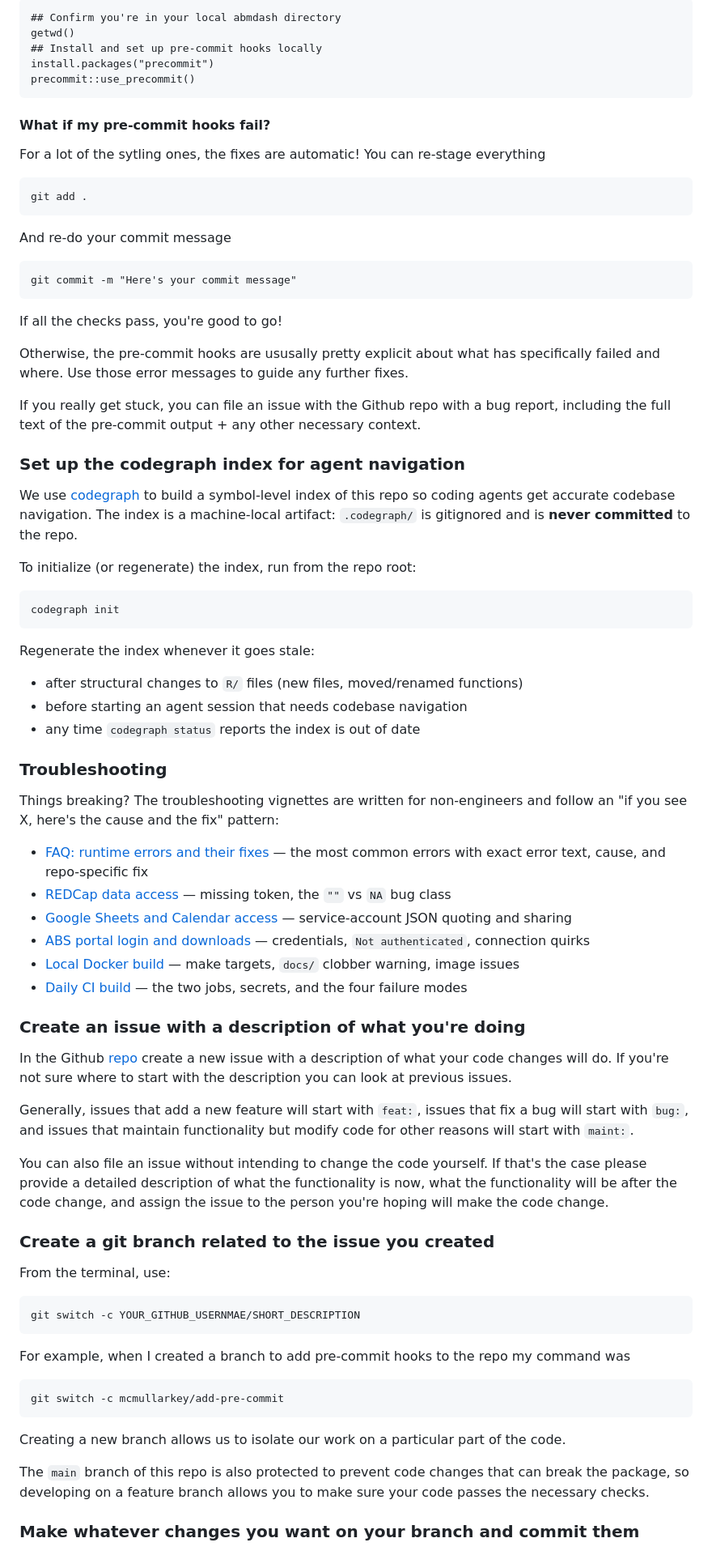
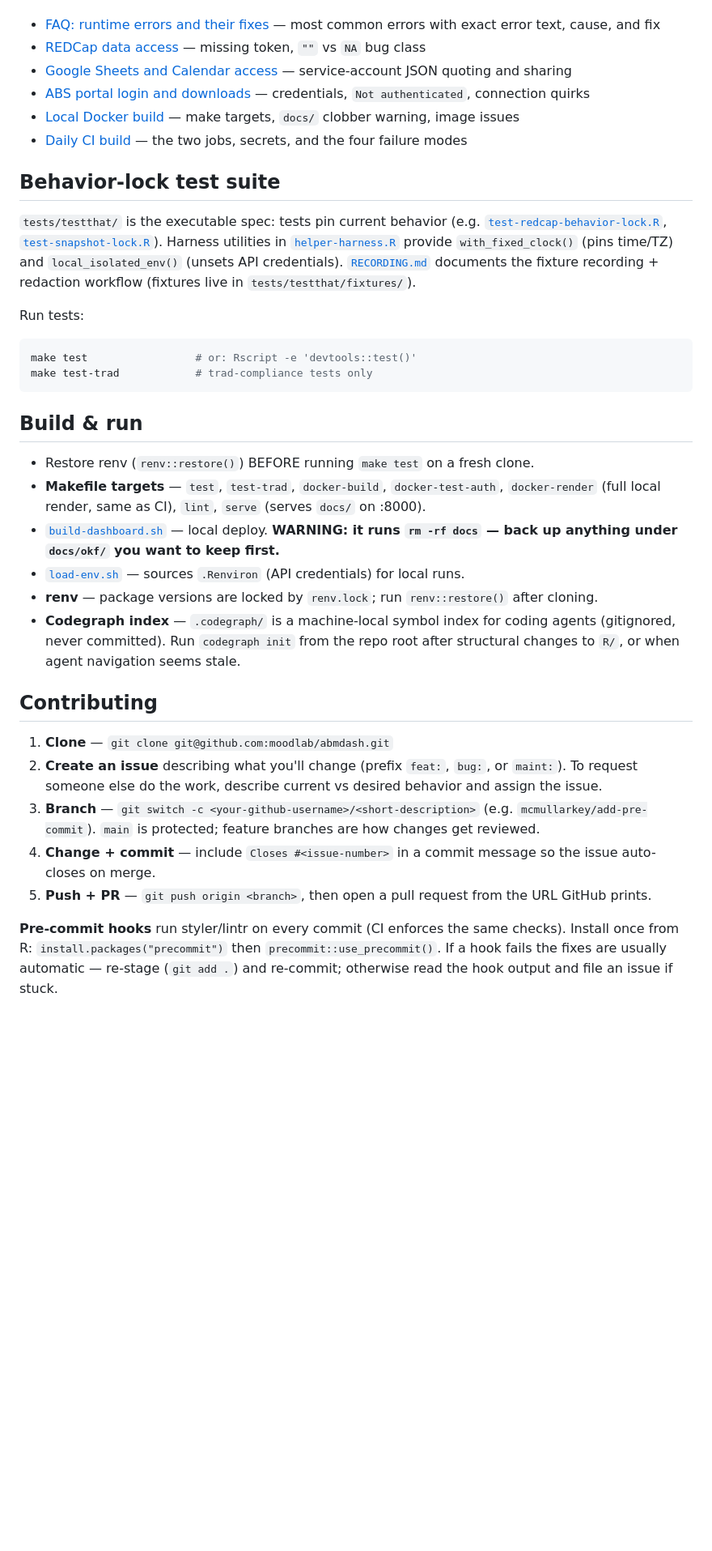
Before and after one commit to moodlab/abmdash, a Markdown page: README.md, the part around one of its changes. Shown at 81% size. Drawn GitHub-style; blank space fills up the shorter version.

Commit message:
docs: rewrite README as concise portal (#72)
* docs: rewrite README as concise portal for non-engineers and agents

* fix(docs): correct module count + vignette framing in README

````diff
--- a/README.md
+++ b/README.md
@@ -82,82 +15,37 @@ Then, after navigating inside the `abmddash/` directory, go to your R console an
-```
-## Confirm you're in your local abmdash directory
-getwd()
-## Install and set up pre-commit hooks locally
-install.packages("precommit")
-precommit::use_precommit()
-```
-
-#### What if my pre-commit hooks fail?
-
-For a lot of the sytling ones, the fixes are automatic! You can re-stage everything
-
-```
-git add .
-```
-
-And re-do your commit message
-
-```
-git commit -m "Here's your commit message"
-```
-If all the checks pass, you're good to go!
-
-Otherwise, the pre-commit hooks are ususally pretty explicit about what has specifically failed and where. Use those error messages to guide any further fixes.
-
-If you really get stuck, you can file an issue with the Github repo with a bug report, including the full text of the pre-commit output + any other necessary context.
-
-### Set up the codegraph index for agent navigation
-
-We use [codegraph](https://github.com/paul-gauthier/codegraph) to build a symbol-level index of this repo so coding agents get accurate codebase navigation. The index is a machine-local artifact: `.codegraph/` is gitignored and is **never committed** to the repo.
-
-To initialize (or regenerate) the index, run from the repo root:
-
-```
-codegraph init
-```
-
-Regenerate the index whenever it goes stale:
-
-- after structural changes to `R/` files (new files, moved/renamed functions)
-- before starting an agent session that needs codebase navigation
-- any time `codegraph status` reports the index is out of date
-
-### Troubleshooting
-
-Things breaking? The troubleshooting vignettes are written for non-engineers and follow an "if you see X, here's the cause and the fix" pattern:
-
-- [FAQ: runtime errors and their fixes](vignettes/faq.Rmd) — the most common errors with exact error text, cause, and repo-specific fix
-- [REDCap data access](vignettes/redcap-troubleshooting.Rmd) — missing token, the `""` vs `NA` bug class
+- [FAQ: runtime errors and their fixes](vignettes/faq.Rmd) — most common errors with exact error text, cause, and fix
+- [REDCap data access](vignettes/redcap-troubleshooting.Rmd) — missing token, `""` vs `NA` bug class
 - [Google Sheets and Calendar access](vignettes/google-troubleshooting.Rmd) — service-account JSON quoting and sharing
 - [ABS portal login and downloads](vignettes/abs-troubleshooting.Rmd) — credentials, `Not authenticated`, connection quirks
 - [Local Docker build](vignettes/docker-troubleshooting.Rmd) — make targets, `docs/` clobber warning, image issues
 - [Daily CI build](vignettes/ci-troubleshooting.Rmd) — the two jobs, secrets, and the four failure modes
 
-### Create an issue with a description of what you're doing
+## Behavior-lock test suite
 
-In the Github [repo](https://github.com/moodlab/abmdash/issues) create a new issue with a description of what your code changes will do. If you're not sure where to start with the description you can look at previous issues.
+`tests/testthat/` is the executable spec: tests pin current behavior (e.g. [`test-redcap-behavior-lock.R`](tests/testthat/test-redcap-behavior-lock.R), [`test-snapshot-lock.R`](tests/testthat/test-snapshot-lock.R)). Harness utilities in [`helper-harness.R`](tests/testthat/helper-harness.R) provide `with_fixed_clock()` (pins time/TZ) and `local_isolated_env()` (unsets API credentials). [`RECORDING.md`](RECORDING.md) documents the fixture recording + redaction workflow (fixtures live in `tests/testthat/fixtures/`).
 
-Generally, issues that add a new feature will start with `feat:`, issues that fix a bug will start with `bug:`, and issues that maintain functionality but modify code for other reasons will start with `maint:`.
+Run tests:
 
-You can also file an issue without intending to change the code yourself. If that's the case please provide a detailed description of what the functionality is now, what the functionality will be after the code change, and assign the issue to the person you're hoping will make the code change.
-
-### Create a git branch related to the issue you created
-
-From the terminal, use:
-
-```
-git switch -c YOUR_GITHUB_USERNMAE/SHORT_DESCRIPTION
+```sh
+make test                 # or: Rscript -e 'devtools::test()'
+make test-trad            # trad-compliance tests only
 ```
 
-For example, when I created a branch to add pre-commit hooks to the repo my command was
+## Build & run
 
-```
-git switch -c mcmullarkey/add-pre-commit
-```
+- Restore renv (`renv::restore()`) BEFORE running `make test` on a fresh clone.
+- **Makefile targets** — `test`, `test-trad`, `docker-build`, `docker-test-auth`, `docker-render` (full local render, same as CI), `lint`, `serve` (serves `docs/` on :8000).
+- [`build-dashboard.sh`](build-dashboard.sh) — local deploy. **WARNING: it runs `rm -rf docs` — back up anything under `docs/okf/` you want to keep first.**
+- [`load-env.sh`](load-env.sh) — sources `.Renviron` (API credentials) for local runs.
+- **renv** — package versions are locked by `renv.lock`; run `renv::restore()` after cloning.
+- **Codegraph index** — `.codegraph/` is a machine-local symbol index for coding agents (gitignored, never committed). Run `codegraph init` from the repo root after structural changes to `R/`, or when agent navigation seems stale.
 
-Creating a new branch allows us to isolate our work on a particular part of the code.
+## Contributing
 
-The `main` branch of this repo is also protected to prevent code changes that can break the package, so developing on a feature branch allows you to make sure your code passes the necessary checks.
+1. **Clone** — `git clone git@github.com:moodlab/abmdash.git`
+2. **Create an issue** describing what you'll change (prefix `feat:`, `bug:`, or `maint:`). To request someone else do the work, describe current vs desired behavior and assign the issue.
+3. **Branch** — `git switch -c <your-github-username>/<short-description>` (e.g. `mcmullarkey/add-pre-commit`). `main` is protected; feature branches are how changes get reviewed.
+4. **Change + commit** — include `Closes #<issue-number>` in a commit message so the issue auto-closes on merge.
+5. **Push + PR** — `git push origin <branch>`, then open a pull request from the URL GitHub prints.
 
-### Make whatever changes you want on your branch and commit them
+**Pre-commit hooks** run styler/lintr on every commit (CI enforces the same checks). Install once from R: `install.packages("precommit")` then `precommit::use_precommit()`. If a hook fails the fixes are usually automatic — re-stage (`git add .`) and re-commit; otherwise read the hook output and file an issue if stuck.
 
````
Also changed, not shown: other parts of README.md (+9 -112 lines).
